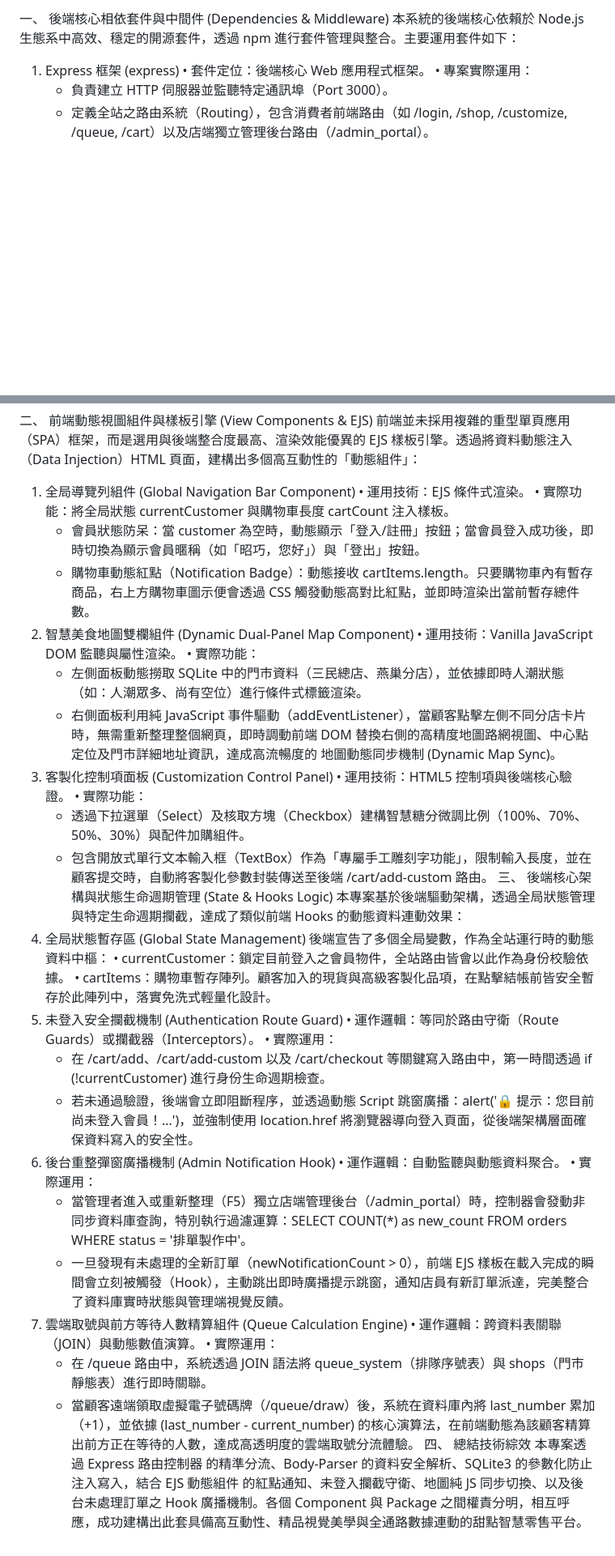
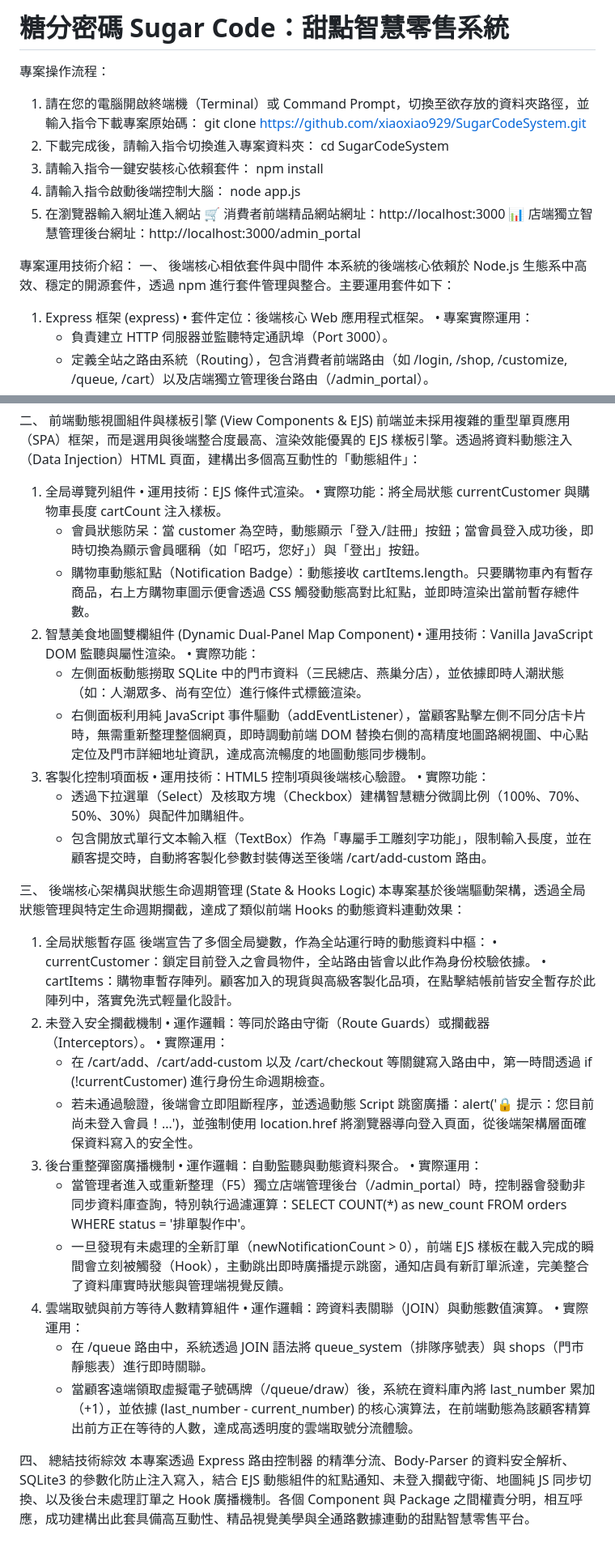
Before and after one commit to xiaoxiao929/SugarCodeSystem, a Markdown page: README.md, 2 parts joined by grey strips. Shown at 81% size. Rendered like a GitHub page; blank space fills up the shorter version.

```diff
--- a/README.md
+++ b/README.md
@@ -1,4 +1,20 @@
-一、 後端核心相依套件與中間件 (Dependencies & Middleware)
+# 糖分密碼 Sugar Code：甜點智慧零售系統
+
+專案操作流程：
+1. 請在您的電腦開啟終端機（Terminal）或 Command Prompt，切換至欲存放的資料夾路徑，並輸入指令下載專案原始碼：
+  git clone https://github.com/xiaoxiao929/SugarCodeSystem.git
+2. 下載完成後，請輸入指令切換進入專案資料夾：
+  cd SugarCodeSystem
+3. 請輸入指令一鍵安裝核心依賴套件：
+  npm install
+4. 請輸入指令啟動後端控制大腦：
+  node app.js
+5. 在瀏覽器輸入網址進入網站
+🛒 消費者前端精品網站網址：http://localhost:3000
+📊 店端獨立智慧管理後台網址：http://localhost:3000/admin_portal
+
+專案運用技術介紹：
+一、 後端核心相依套件與中間件
   本系統的後端核心依賴於 Node.js 生態系中高效、穩定的開源套件，透過 npm 進行套件管理與整合。主要運用套件如下：
   1. Express 框架 (express)
     •	套件定位：後端核心 Web 應用程式框架。
@@ -24,7 +40,7 @@
 
 二、 前端動態視圖組件與樣板引擎 (View Components & EJS)
   前端並未採用複雜的重型單頁應用（SPA）框架，而是選用與後端整合度最高、渲染效能優異的 EJS 樣板引擎。透過將資料動態注入（Data Injection）HTML 頁面，建構出多個高互動性的「動態組件」：
-  1. 全局導覽列組件 (Global Navigation Bar Component)
+  1. 全局導覽列組件
     •	運用技術：EJS 條件式渲染。
     •	實際功能：將全局狀態 currentCustomer 與購物車長度 cartCount 注入樣板。
       *	會員狀態防呆：當 customer 為空時，動態顯示「登入/註冊」按鈕；當會員登入成功後，即時切換為顯示會員暱稱（如「昭巧，您好」）與「登出」按鈕。
@@ -33,32 +49,34 @@
     •	運用技術：Vanilla JavaScript DOM 監聽與屬性渲染。
     •	實際功能：
       *	左側面板動態撈取 SQLite 中的門市資料（三民總店、燕巢分店），並依據即時人潮狀態（如：人潮眾多、尚有空位）進行條件式標籤渲染。
-      *	右側面板利用純 JavaScript 事件驅動（addEventListener），當顧客點擊左側不同分店卡片時，無需重新整理整個網頁，即時調動前端 DOM 替換右側的高精度地圖路網視圖、中心點定位及門市詳細地址資訊，達成高流暢度的 地圖動態同步機制 (Dynamic Map Sync)。
-  3. 客製化控制項面板 (Customization Control Panel)
+      *	右側面板利用純 JavaScript 事件驅動（addEventListener），當顧客點擊左側不同分店卡片時，無需重新整理整個網頁，即時調動前端 DOM 替換右側的高精度地圖路網視圖、中心點定位及門市詳細地址資訊，達成高流暢度的地圖動態同步機制。
+  3. 客製化控制項面板
     •	運用技術：HTML5 控制項與後端核心驗證。
     •	實際功能：
       *	透過下拉選單（Select）及核取方塊（Checkbox）建構智慧糖分微調比例（100%、70%、50%、30%）與配件加購組件。
       *	包含開放式單行文本輸入框（TextBox）作為「專屬手工雕刻字功能」，限制輸入長度，並在顧客提交時，自動將客製化參數封裝傳送至後端 /cart/add-custom 路由。
+
 三、 後端核心架構與狀態生命週期管理 (State & Hooks Logic)
   本專案基於後端驅動架構，透過全局狀態管理與特定生命週期攔截，達成了類似前端 Hooks 的動態資料連動效果：
-  1. 全局狀態暫存區 (Global State Management)
+  1. 全局狀態暫存區
     後端宣告了多個全局變數，作為全站運行時的動態資料中樞：
     •	currentCustomer：鎖定目前登入之會員物件，全站路由皆會以此作為身份校驗依據。
     •	cartItems：購物車暫存陣列。顧客加入的現貨與高級客製化品項，在點擊結帳前皆安全暫存於此陣列中，落實免洗式輕量化設計。
-  2. 未登入安全攔截機制 (Authentication Route Guard)
+  2. 未登入安全攔截機制
     •	運作邏輯：等同於路由守衛（Route Guards）或攔截器（Interceptors）。
     •	實際運用：
       *	在 /cart/add、/cart/add-custom 以及 /cart/checkout 等關鍵寫入路由中，第一時間透過 if (!currentCustomer) 進行身份生命週期檢查。
       *	若未通過驗證，後端會立即阻斷程序，並透過動態 Script 跳窗廣播：alert('🔒 提示：您目前尚未登入會員！...')，並強制使用 location.href 將瀏覽器導向登入頁面，從後端架構層面確保資料寫入的安全性。
-  3. 後台重整彈窗廣播機制 (Admin Notification Hook)
+  3. 後台重整彈窗廣播機制
     •	運作邏輯：自動監聽與動態資料聚合。
     •	實際運用：
       *	當管理者進入或重新整理（F5）獨立店端管理後台（/admin_portal）時，控制器會發動非同步資料庫查詢，特別執行過濾運算：SELECT COUNT(*) as new_count FROM orders WHERE status = '排單製作中'。
       *	一旦發現有未處理的全新訂單（newNotificationCount > 0），前端 EJS 樣板在載入完成的瞬間會立刻被觸發（Hook），主動跳出即時廣播提示跳窗，通知店員有新訂單派達，完美整合了資料庫實時狀態與管理端視覺反饋。
-  4. 雲端取號與前方等待人數精算組件 (Queue Calculation Engine)
+  4. 雲端取號與前方等待人數精算組件
     •	運作邏輯：跨資料表關聯（JOIN）與動態數值演算。
     •	實際運用：
       *	在 /queue 路由中，系統透過 JOIN 語法將 queue_system（排隊序號表）與 shops（門市靜態表）進行即時關聯。
       *	當顧客遠端領取虛擬電子號碼牌（/queue/draw）後，系統在資料庫內將 last_number 累加（+1），並依據 (last_number - current_number) 的核心演算法，在前端動態為該顧客精算出前方正在等待的人數，達成高透明度的雲端取號分流體驗。
+
 四、 總結技術綜效
-  本專案透過 Express 路由控制器 的精準分流、Body-Parser 的資料安全解析、SQLite3 的參數化防止注入寫入，結合 EJS 動態組件 的紅點通知、未登入攔截守衛、地圖純 JS 同步切換、以及後台未處理訂單之 Hook 廣播機制。各個 Component 與 Package 之間權責分明，相互呼應，成功建構出此套具備高互動性、精品視覺美學與全通路數據連動的甜點智慧零售平台。
+  本專案透過 Express 路由控制器 的精準分流、Body-Parser 的資料安全解析、SQLite3 的參數化防止注入寫入，結合 EJS 動態組件的紅點通知、未登入攔截守衛、地圖純 JS 同步切換、以及後台未處理訂單之 Hook 廣播機制。各個 Component 與 Package 之間權責分明，相互呼應，成功建構出此套具備高互動性、精品視覺美學與全通路數據連動的甜點智慧零售平台。
```
